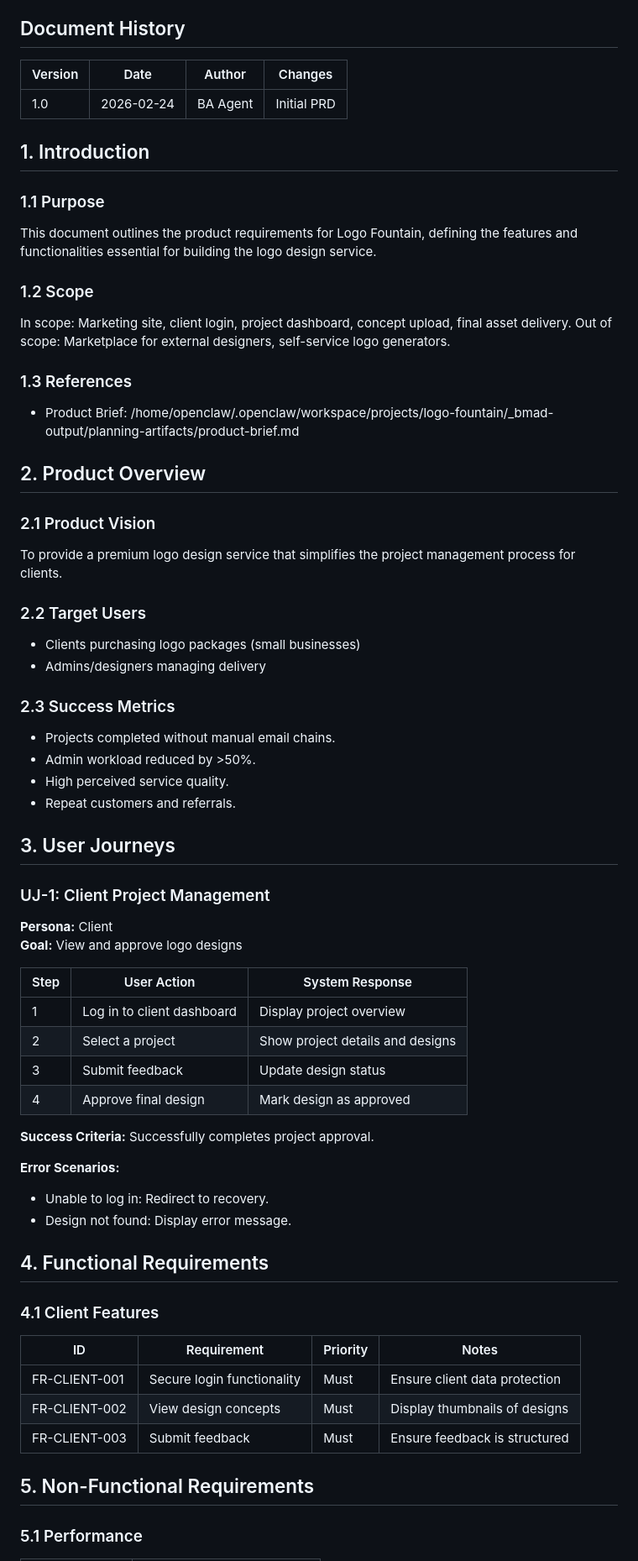
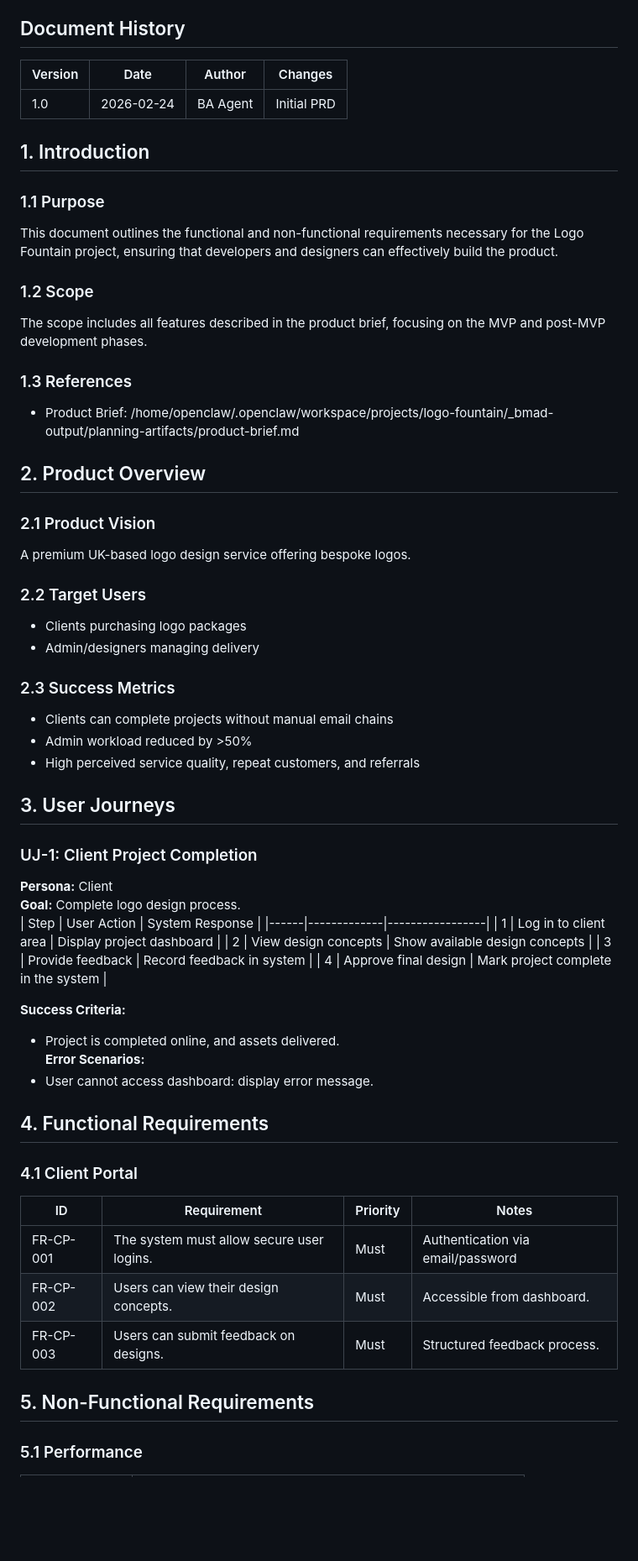
Before and after one commit to gericomaverick/logo-fountain, a Markdown page: _bmad-output/planning-artifacts/prd.md, the part around one of its changes. Shown at 84% size. Rendered like a GitHub page; blank space fills up the shorter version.

Commit message:
docs(planning): PRD for Logo Fountain\n\n- 1 user journeys documented\n- 3 functional requirements (FR-*)\n- 3 non-functional requirements (NFR-*)\n- Data model with 1 entities\n- API overview defined

```diff
--- a/_bmad-output/planning-artifacts/prd.md
+++ b/_bmad-output/planning-artifacts/prd.md
@@ -6,67 +6,56 @@
 **Status:** Draft
 
 ## Document History
-
 | Version | Date | Author | Changes |
 |---------|------|--------|---------|
-| 1.0 | 2026-02-24 | BA Agent | Initial PRD |
+| 1.0     | 2026-02-24 | BA Agent | Initial PRD |
 
 ## 1. Introduction
-
 ### 1.1 Purpose
-This document outlines the product requirements for Logo Fountain, defining the features and functionalities essential for building the logo design service.
+This document outlines the functional and non-functional requirements necessary for the Logo Fountain project, ensuring that developers and designers can effectively build the product.
 
 ### 1.2 Scope
-In scope: Marketing site, client login, project dashboard, concept upload, final asset delivery. Out of scope: Marketplace for external designers, self-service logo generators.
+The scope includes all features described in the product brief, focusing on the MVP and post-MVP development phases.
 
 ### 1.3 References
 - Product Brief: /home/openclaw/.openclaw/workspace/projects/logo-fountain/_bmad-output/planning-artifacts/product-brief.md
 
 ## 2. Product Overview
-
 ### 2.1 Product Vision
-To provide a premium logo design service that simplifies the project management process for clients.
+A premium UK-based logo design service offering bespoke logos.
 
 ### 2.2 Target Users
-- Clients purchasing logo packages (small businesses)
-- Admins/designers managing delivery
+- Clients purchasing logo packages
+- Admin/designers managing delivery
 
 ### 2.3 Success Metrics
-- Projects completed without manual email chains.
-- Admin workload reduced by >50%.
-- High perceived service quality.
-- Repeat customers and referrals.
+- Clients can complete projects without manual email chains
+- Admin workload reduced by >50%
+- High perceived service quality, repeat customers, and referrals
 
 ## 3. User Journeys
-
-### UJ-1: Client Project Management
-
+### UJ-1: Client Project Completion
 **Persona:** Client
-**Goal:** View and approve logo designs
-
+**Goal:** Complete logo design process.
 | Step | User Action | System Response |
 |------|-------------|-----------------|
-| 1 | Log in to client dashboard | Display project overview |
-| 2 | Select a project | Show project details and designs |
-| 3 | Submit feedback | Update design status |
-| 4 | Approve final design | Mark design as approved |
+| 1 | Log in to client area | Display project dashboard |
+| 2 | View design concepts | Show available design concepts |
+| 3 | Provide feedback | Record feedback in system |
+| 4 | Approve final design | Mark project complete in the system |
 
-**Success Criteria:** Successfully completes project approval.
-
+**Success Criteria:**
+- Project is completed online, and assets delivered.
 **Error Scenarios:**
-- Unable to log in: Redirect to recovery.
-- Design not found: Display error message.
+- User cannot access dashboard: display error message.
 
 ## 4. Functional Requirements
-
-### 4.1 Client Features
-
-| ID | Requirement | Priority | Notes |
-|----|-------------|----------|-------|
-| FR-CLIENT-001 | Secure login functionality | Must | Ensure client data protection |
-| FR-CLIENT-002 | View design concepts | Must | Display thumbnails of designs |
-| FR-CLIENT-003 | Submit feedback | Must | Ensure feedback is structured |
+### 4.1 Client Portal
+| ID            | Requirement                                   | Priority | Notes |
+|---------------|-----------------------------------------------|----------|-------|
+| FR-CP-001    | The system must allow secure user logins.    | Must     | Authentication via email/password |
+| FR-CP-002    | Users can view their design concepts.        | Must     | Accessible from dashboard.
+| FR-CP-003    | Users can submit feedback on designs.        | Must     | Structured feedback process.
 
 ## 5. Non-Functional Requirements
-
 ### 5.1 Performance
```
Also changed, not shown: other parts of _bmad-output/planning-artifacts/prd.md (+27 -48 lines).
